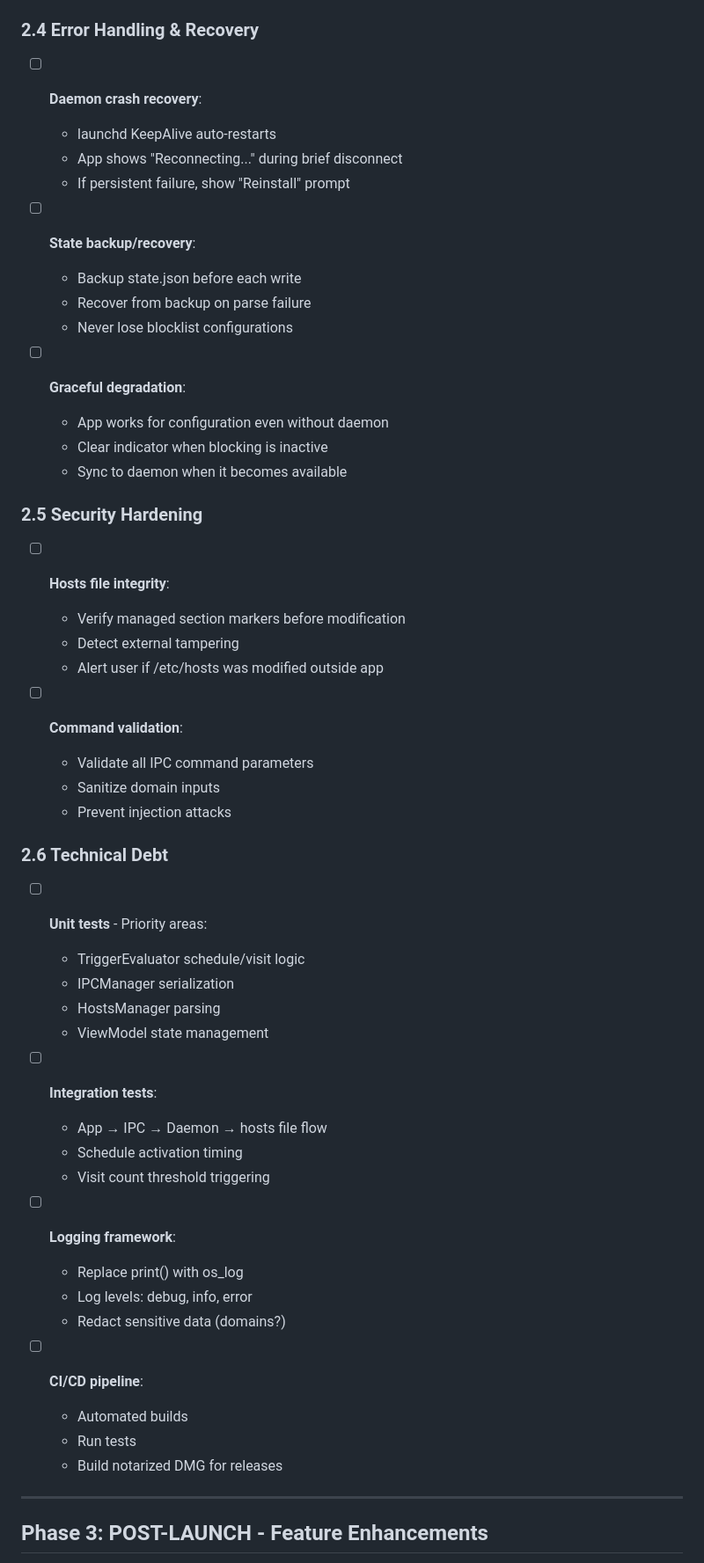
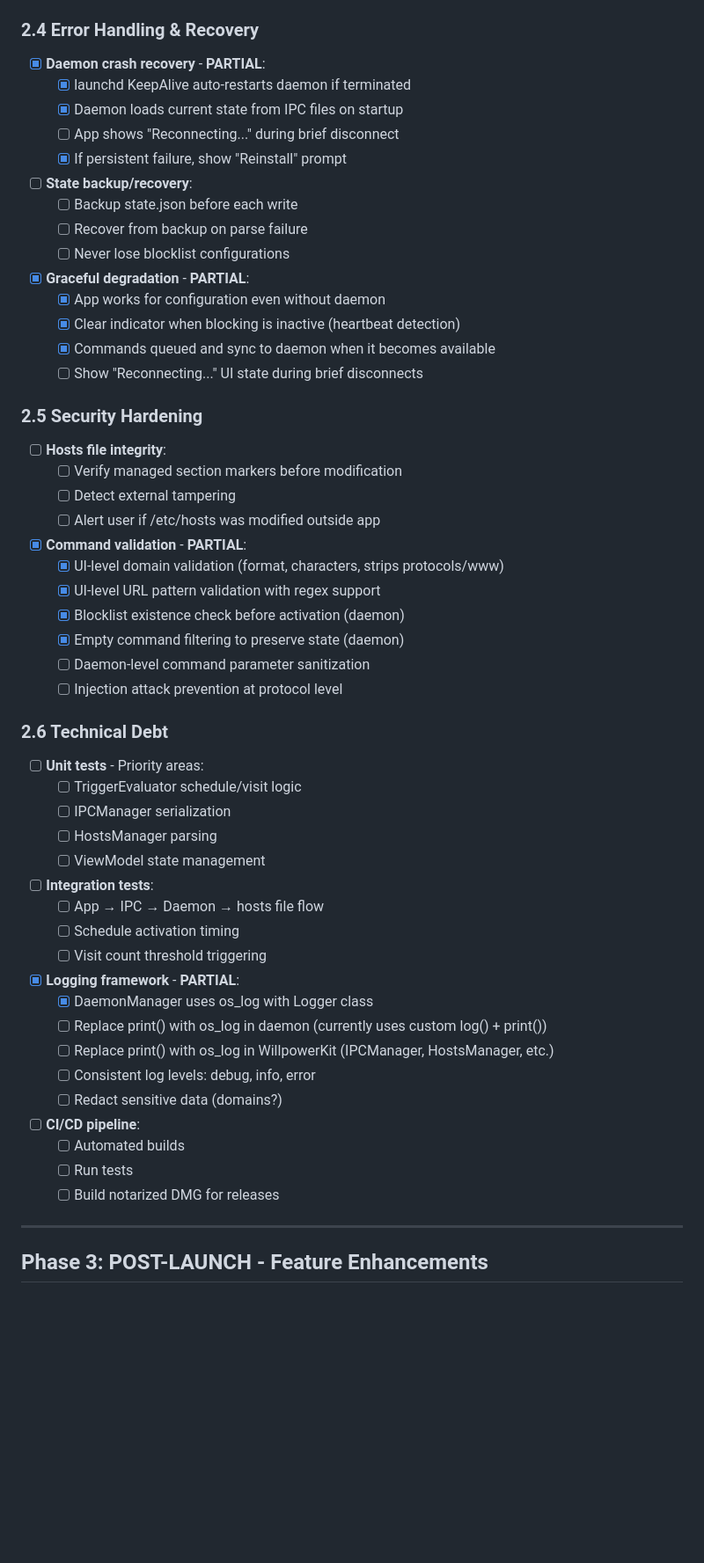
Before and after one commit to raviriley/Willpower, a Markdown page: CHANGELOG.md, the part around one of its changes. Shown at 88% size. Drawn GitHub-style; blank space fills up the shorter version.

```diff
--- a/CHANGELOG.md
+++ b/CHANGELOG.md
@@ -373,55 +383,62 @@ The "toggle in System Settings" UX is less beneficial for tamper resistance - it
 
 ### 2.4 Error Handling & Recovery
 
-- [ ] **Daemon crash recovery**:
-  - launchd KeepAlive auto-restarts
-  - App shows "Reconnecting..." during brief disconnect
-  - If persistent failure, show "Reinstall" prompt
+- [x] **Daemon crash recovery** - **PARTIAL**:
+  - [x] launchd KeepAlive auto-restarts daemon if terminated
+  - [x] Daemon loads current state from IPC files on startup
+  - [ ] App shows "Reconnecting..." during brief disconnect
+  - [x] If persistent failure, show "Reinstall" prompt
 
 - [ ] **State backup/recovery**:
-  - Backup state.json before each write
-  - Recover from backup on parse failure
-  - Never lose blocklist configurations
+  - [ ] Backup state.json before each write
+  - [ ] Recover from backup on parse failure
+  - [ ] Never lose blocklist configurations
 
-- [ ] **Graceful degradation**:
-  - App works for configuration even without daemon
-  - Clear indicator when blocking is inactive
-  - Sync to daemon when it becomes available
+- [x] **Graceful degradation** - **PARTIAL**:
+  - [x] App works for configuration even without daemon
+  - [x] Clear indicator when blocking is inactive (heartbeat detection)
+  - [x] Commands queued and sync to daemon when it becomes available
+  - [ ] Show "Reconnecting..." UI state during brief disconnects
 
 ### 2.5 Security Hardening
 
 - [ ] **Hosts file integrity**:
-  - Verify managed section markers before modification
-  - Detect external tampering
-  - Alert user if /etc/hosts was modified outside app
+  - [ ] Verify managed section markers before modification
+  - [ ] Detect external tampering
+  - [ ] Alert user if /etc/hosts was modified outside app
 
-- [ ] **Command validation**:
-  - Validate all IPC command parameters
-  - Sanitize domain inputs
-  - Prevent injection attacks
+- [x] **Command validation** - **PARTIAL**:
+  - [x] UI-level domain validation (format, characters, strips protocols/www)
+  - [x] UI-level URL pattern validation with regex support
+  - [x] Blocklist existence check before activation (daemon)
+  - [x] Empty command filtering to preserve state (daemon)
+  - [ ] Daemon-level command parameter sanitization
+  - [ ] Injection attack prevention at protocol level
 
 ### 2.6 Technical Debt
 
 - [ ] **Unit tests** - Priority areas:
-  - TriggerEvaluator schedule/visit logic
-  - IPCManager serialization
-  - HostsManager parsing
-  - ViewModel state management
+  - [ ] TriggerEvaluator schedule/visit logic
+  - [ ] IPCManager serialization
+  - [ ] HostsManager parsing
+  - [ ] ViewModel state management
 
 - [ ] **Integration tests**:
-  - App → IPC → Daemon → hosts file flow
-  - Schedule activation timing
-  - Visit count threshold triggering
+  - [ ] App → IPC → Daemon → hosts file flow
+  - [ ] Schedule activation timing
+  - [ ] Visit count threshold triggering
 
-- [ ] **Logging framework**:
-  - Replace print() with os_log
-  - Log levels: debug, info, error
-  - Redact sensitive data (domains?)
+- [x] **Logging framework** - **PARTIAL**:
+  - [x] DaemonManager uses os_log with Logger class
+  - [ ] Replace print() with os_log in daemon (currently uses custom log() + print())
+  - [ ] Replace print() with os_log in WillpowerKit (IPCManager, HostsManager, etc.)
+  - [ ] Consistent log levels: debug, info, error
+  - [ ] Redact sensitive data (domains?)
 
 - [ ] **CI/CD pipeline**:
-  - Automated builds
-  - Run tests
-  - Build notarized DMG for releases
+  - [ ] Automated builds
+  - [ ] Run tests
+  - [ ] Build notarized DMG for releases
 
 ---
 
```
Also changed, not shown: other parts of CHANGELOG.md (+40 -28 lines).
